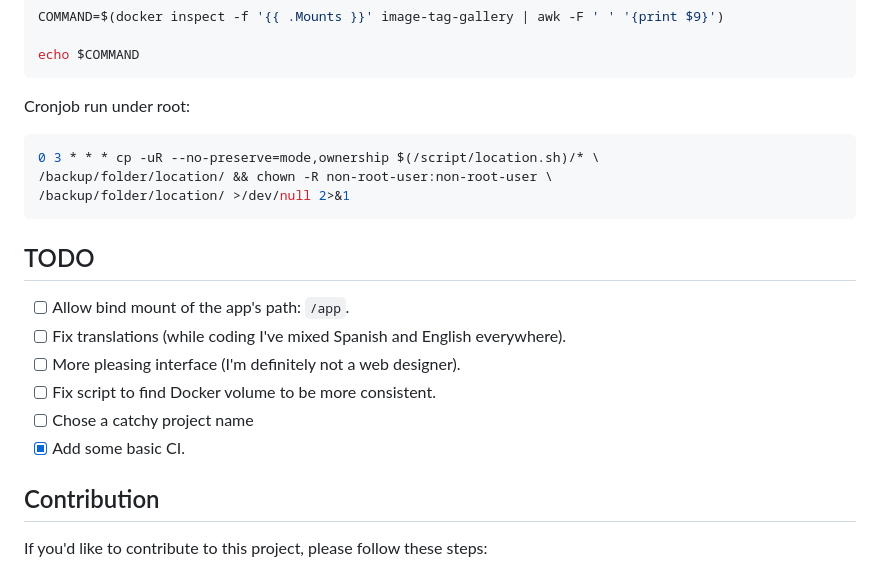
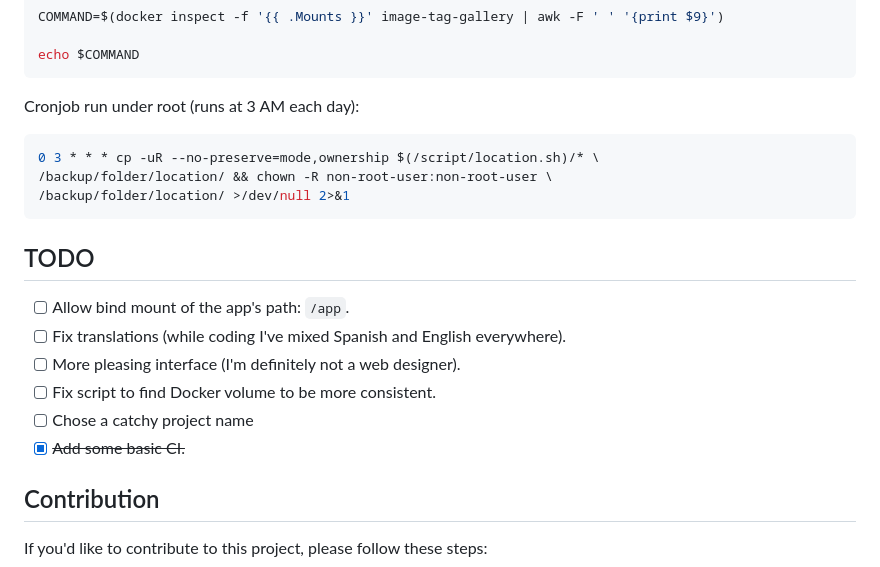
Before and after one commit to slavid/image-tag-gallery, a Markdown page: README.md, the part around the change. GitHub-like rendering.

Commit message:
Improved document readability

````diff
--- a/README.md
+++ b/README.md
@@ -116,7 +116,7 @@ COMMAND=$(docker inspect -f '{{ .Mounts }}' image-tag-gallery | awk -F ' ' '{pri
 echo $COMMAND
 ```
 
-Cronjob run under root:
+Cronjob run under root (runs at 3 AM each day):
 
 ```bash
 0 3 * * * cp -uR --no-preserve=mode,ownership $(/script/location.sh)/* \
@@ -131,7 +131,7 @@ Cronjob run under root:
 - [ ] More pleasing interface (I'm definitely not a web designer).
 - [ ] Fix script to find Docker volume to be more consistent.
 - [ ] Chose a catchy project name
-- [x] Add some basic CI.
+- [x] ~~Add some basic CI.~~
 
 Contribution
 ------------
````
